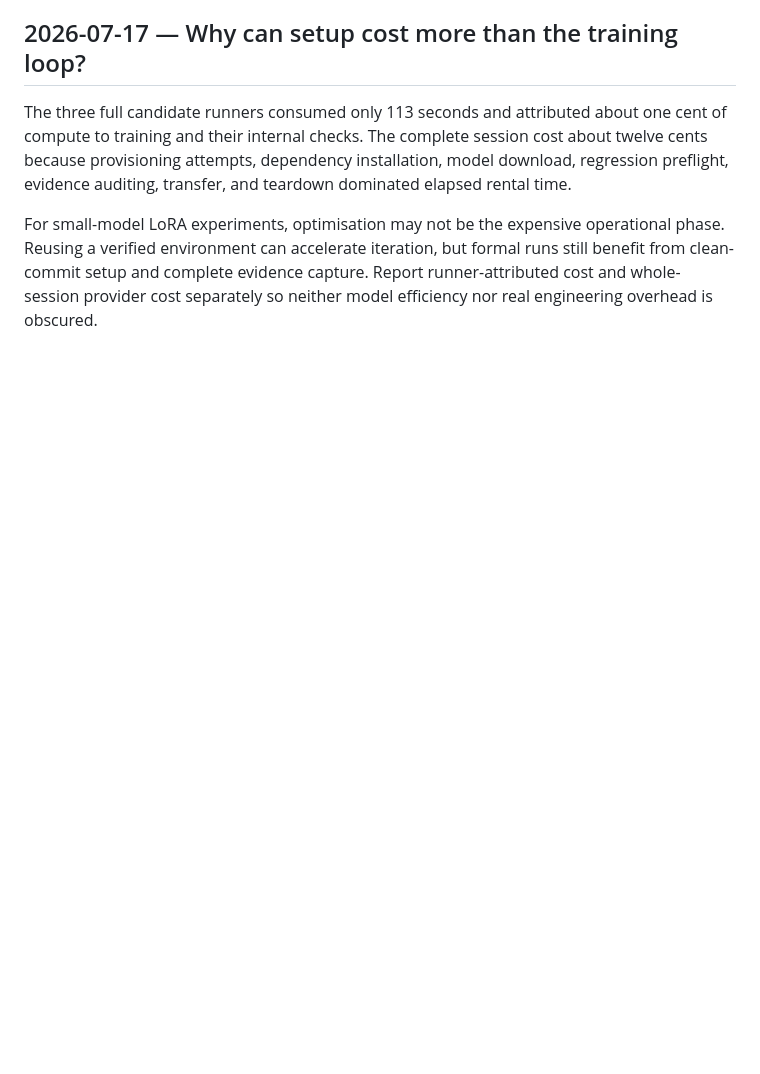
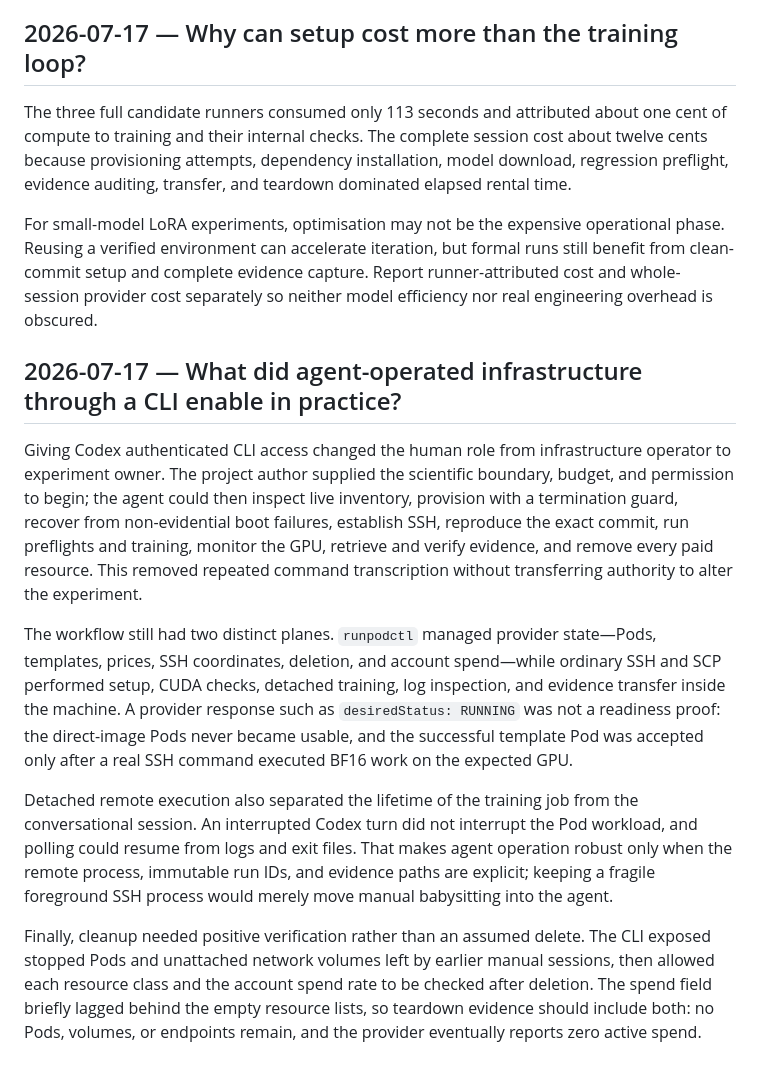
Before and after one commit to WillEtheridge/chatgandt, a Markdown page: docs/learnings.md, the part around the change. Rendered like a GitHub page; blank space fills up the shorter version.

Commit message:
Capture CLI-driven infrastructure lessons

```diff
--- a/docs/learnings.md
+++ b/docs/learnings.md
@@ -768,3 +768,13 @@ This was a mechanical recovery rather than an experimental change: the GPU requi
 The three full candidate runners consumed only 113 seconds and attributed about one cent of compute to training and their internal checks. The complete session cost about twelve cents because provisioning attempts, dependency installation, model download, regression preflight, evidence auditing, transfer, and teardown dominated elapsed rental time.
 
 For small-model LoRA experiments, optimisation may not be the expensive operational phase. Reusing a verified environment can accelerate iteration, but formal runs still benefit from clean-commit setup and complete evidence capture. Report runner-attributed cost and whole-session provider cost separately so neither model efficiency nor real engineering overhead is obscured.
+
+## 2026-07-17 — What did agent-operated infrastructure through a CLI enable in practice?
+
+Giving Codex authenticated CLI access changed the human role from infrastructure operator to experiment owner. The project author supplied the scientific boundary, budget, and permission to begin; the agent could then inspect live inventory, provision with a termination guard, recover from non-evidential boot failures, establish SSH, reproduce the exact commit, run preflights and training, monitor the GPU, retrieve and verify evidence, and remove every paid resource. This removed repeated command transcription without transferring authority to alter the experiment.
+
+The workflow still had two distinct planes. `runpodctl` managed provider state—Pods, templates, prices, SSH coordinates, deletion, and account spend—while ordinary SSH and SCP performed setup, CUDA checks, detached training, log inspection, and evidence transfer inside the machine. A provider response such as `desiredStatus: RUNNING` was not a readiness proof: the direct-image Pods never became usable, and the successful template Pod was accepted only after a real SSH command executed BF16 work on the expected GPU.
+
+Detached remote execution also separated the lifetime of the training job from the conversational session. An interrupted Codex turn did not interrupt the Pod workload, and polling could resume from logs and exit files. That makes agent operation robust only when the remote process, immutable run IDs, and evidence paths are explicit; keeping a fragile foreground SSH process would merely move manual babysitting into the agent.
+
+Finally, cleanup needed positive verification rather than an assumed delete. The CLI exposed stopped Pods and unattached network volumes left by earlier manual sessions, then allowed each resource class and the account spend rate to be checked after deletion. The spend field briefly lagged behind the empty resource lists, so teardown evidence should include both: no Pods, volumes, or endpoints remain, and the provider eventually reports zero active spend.
```
